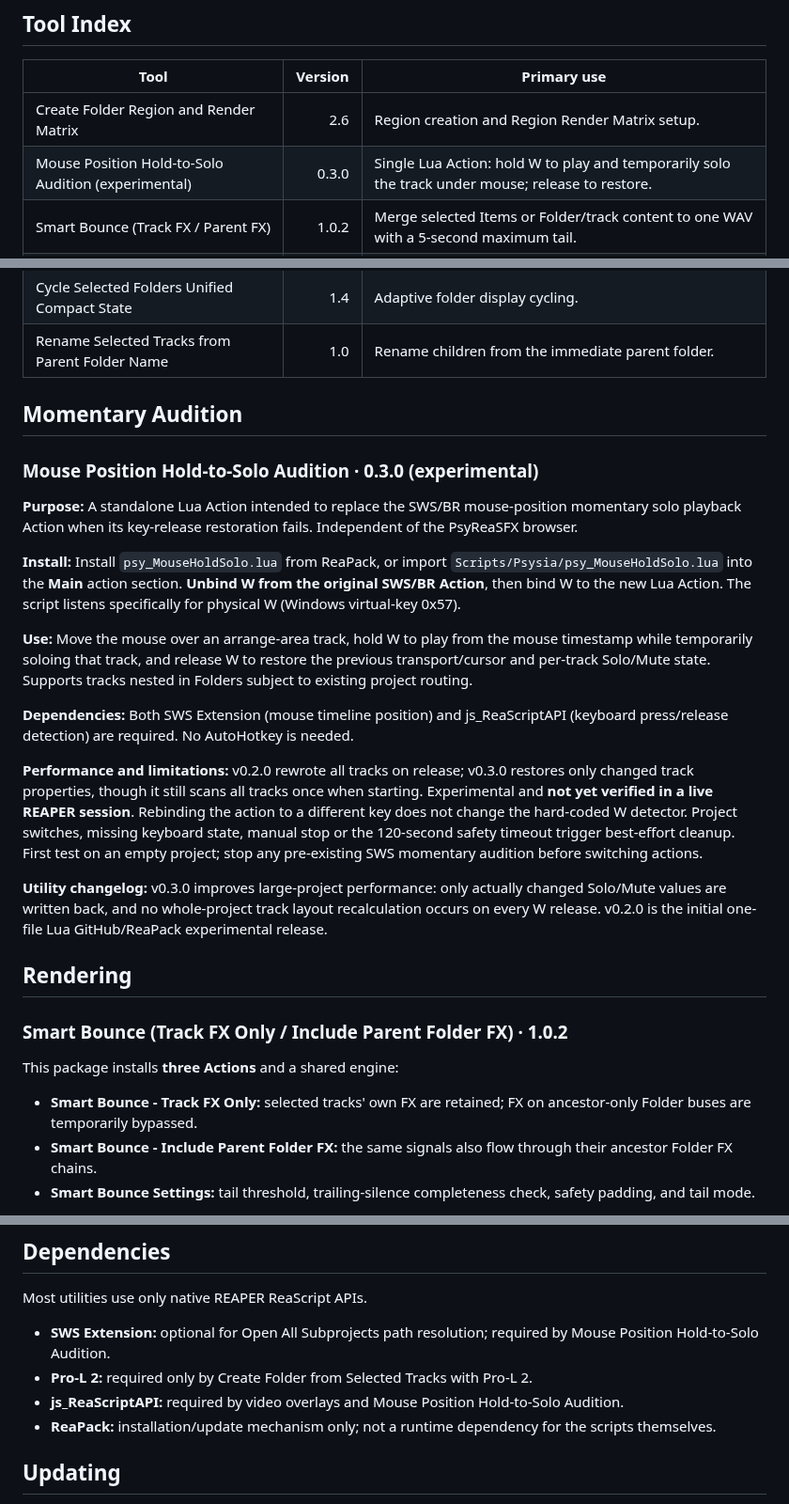
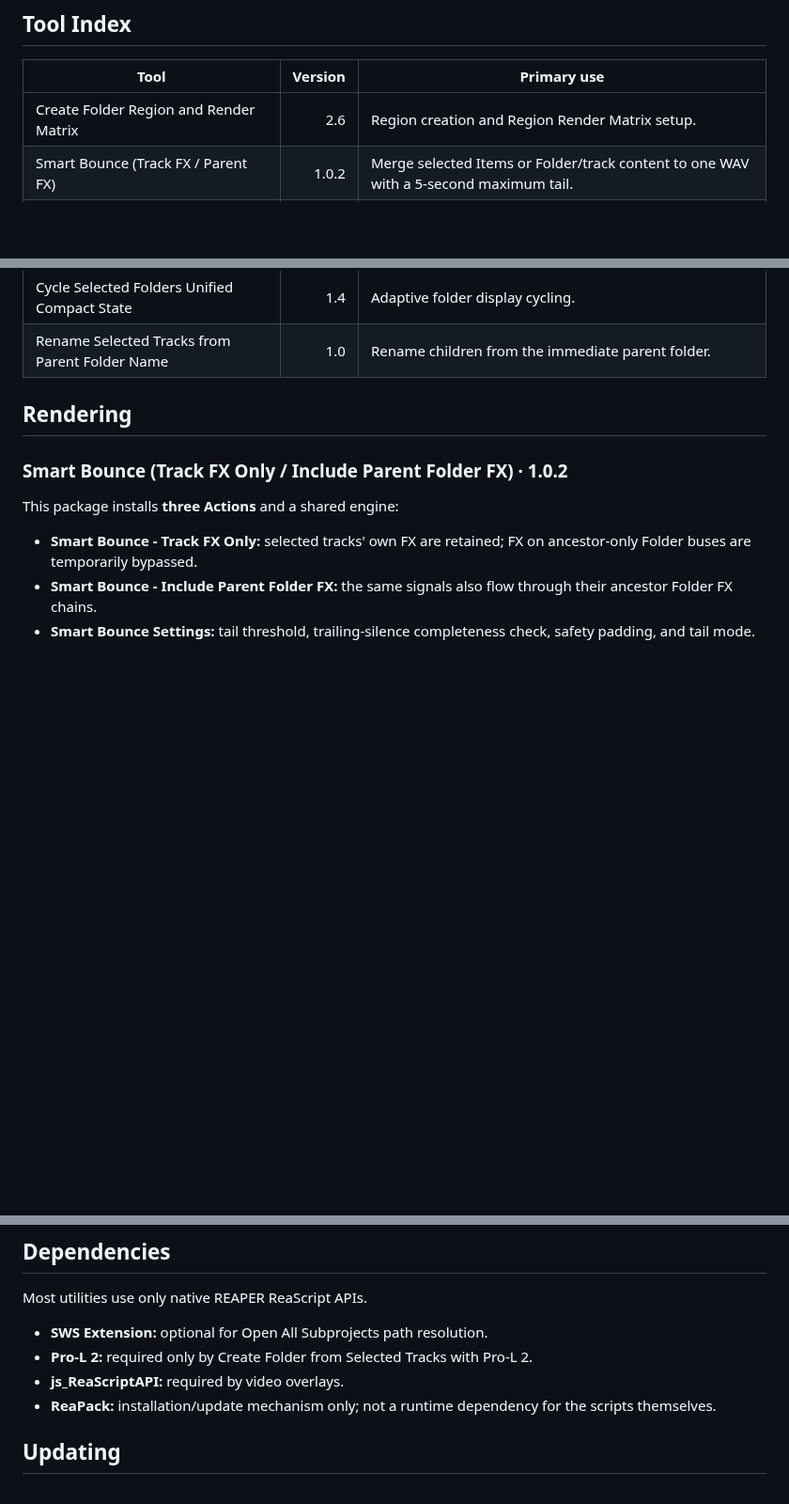
Before and after one commit to Psysia/PsyReaSFX, a Markdown page: docs/REAPER_TOOLS_GUIDE_en-US.md, 3 parts joined by grey strips. Shown at 94% size. GitHub-like rendering; blank space fills up the shorter version.

Commit message:
Remove experimental mouse hold-to-solo script references from docs/REAPER_TOOLS_GUIDE_en-US.md

```diff
--- a/docs/REAPER_TOOLS_GUIDE_en-US.md
+++ b/docs/REAPER_TOOLS_GUIDE_en-US.md
@@ -25,7 +25,6 @@ Utility scripts are stored under `Scripts/Psysia/`. Copy the required `.lua` fil
 | Tool | Version | Primary use |
 |---|---:|---|
 | Create Folder Region and Render Matrix | 2.6 | Region creation and Region Render Matrix setup. |
-| Mouse Position Hold-to-Solo Audition (experimental) | 0.3.0 | Single Lua Action: hold W to play and temporarily solo the track under mouse; release to restore. |
 | Smart Bounce (Track FX / Parent FX) | 1.0.2 | Merge selected Items or Folder/track content to one WAV with a 5-second maximum tail. |
 | Create Nearest Parent Folder Region and Render Matrix | 1.0 | Force a single child track to use its immediate parent Folder for Region naming and Matrix targeting. |
 | Sort Tracks by Earliest Item Position | 1.4 | Folder-aware track ordering. |
@@ -41,22 +40,6 @@ Utility scripts are stored under `Scripts/Psysia/`. Copy the required `.lua` fil
 | Open All Subprojects | 1.0 | Recursively open referenced subprojects. |
 | Cycle Selected Folders Unified Compact State | 1.4 | Adaptive folder display cycling. |
 | Rename Selected Tracks from Parent Folder Name | 1.0 | Rename children from the immediate parent folder. |
-
-## Momentary Audition
-
-### Mouse Position Hold-to-Solo Audition · 0.3.0 (experimental)
-
-**Purpose:** A standalone Lua Action intended to replace the SWS/BR mouse-position momentary solo playback Action when its key-release restoration fails. Independent of the PsyReaSFX browser.
-
-**Install:** Install `psy_MouseHoldSolo.lua` from ReaPack, or import `Scripts/Psysia/psy_MouseHoldSolo.lua` into the **Main** action section. **Unbind W from the original SWS/BR Action**, then bind W to the new Lua Action. The script listens specifically for physical W (Windows virtual-key 0x57).
-
-**Use:** Move the mouse over an arrange-area track, hold W to play from the mouse timestamp while temporarily soloing that track, and release W to restore the previous transport/cursor and per-track Solo/Mute state. Supports tracks nested in Folders subject to existing project routing.
-
-**Dependencies:** Both SWS Extension (mouse timeline position) and js_ReaScriptAPI (keyboard press/release detection) are required. No AutoHotkey is needed.
-
-**Performance and limitations:** v0.2.0 rewrote all tracks on release; v0.3.0 restores only changed track properties, though it still scans all tracks once when starting. Experimental and **not yet verified in a live REAPER session**. Rebinding the action to a different key does not change the hard-coded W detector. Project switches, missing keyboard state, manual stop or the 120-second safety timeout trigger best-effort cleanup. First test on an empty project; stop any pre-existing SWS momentary audition before switching actions.
-
-**Utility changelog:** v0.3.0 improves large-project performance: only actually changed Solo/Mute values are written back, and no whole-project track layout recalculation occurs on every W release. v0.2.0 is the initial one-file Lua GitHub/ReaPack experimental release.
 
 ## Rendering
 
@@ -234,9 +216,9 @@ The overlay requires **js_ReaScriptAPI**.
 
 Most utilities use only native REAPER ReaScript APIs.
 
-- **SWS Extension:** optional for Open All Subprojects path resolution; required by Mouse Position Hold-to-Solo Audition.
+- **SWS Extension:** optional for Open All Subprojects path resolution.
 - **Pro-L 2:** required only by Create Folder from Selected Tracks with Pro-L 2.
-- **js_ReaScriptAPI:** required by video overlays and Mouse Position Hold-to-Solo Audition.
+- **js_ReaScriptAPI:** required by video overlays.
 - **ReaPack:** installation/update mechanism only; not a runtime dependency for the scripts themselves.
 
 ## Updating
```
Also changed, not shown: other parts of docs/REAPER_TOOLS_GUIDE_en-US.md (+0 -1 lines).
